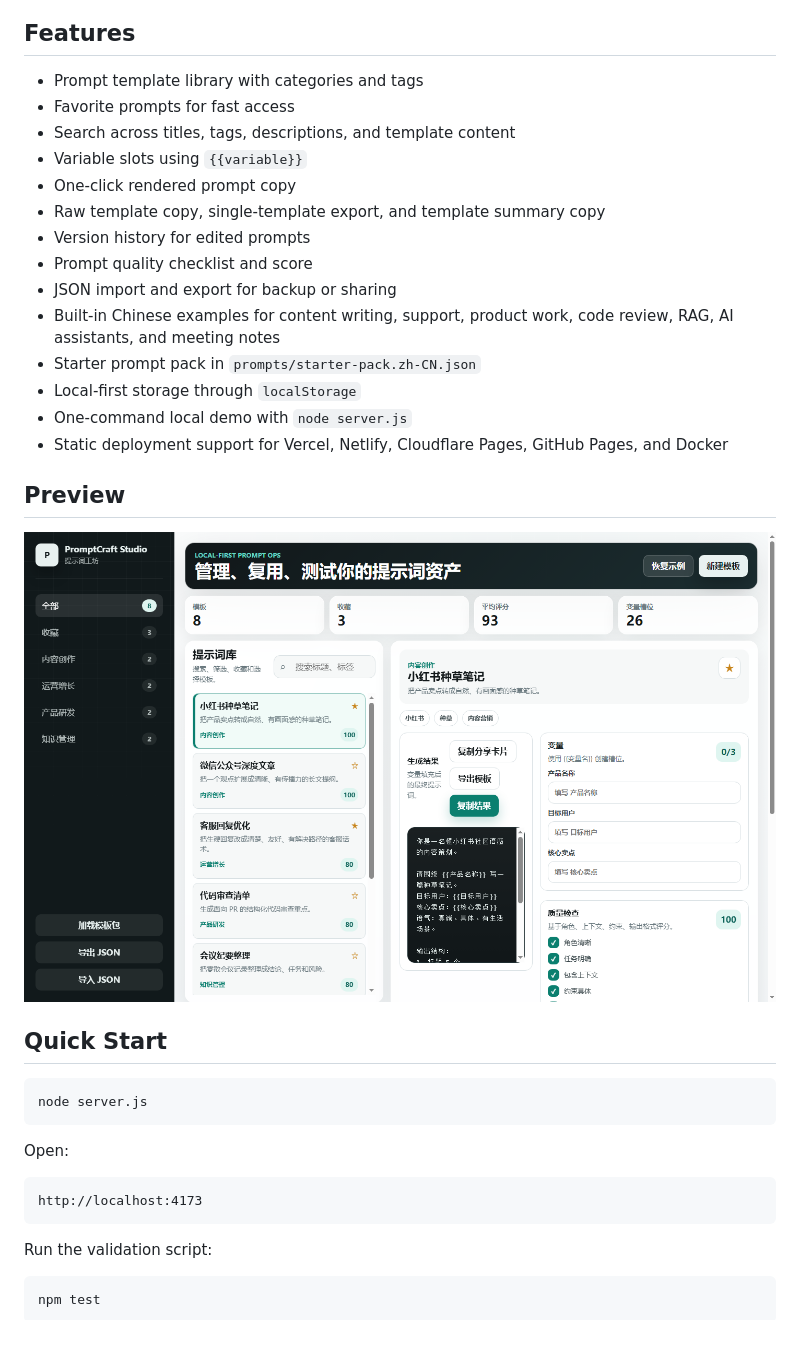
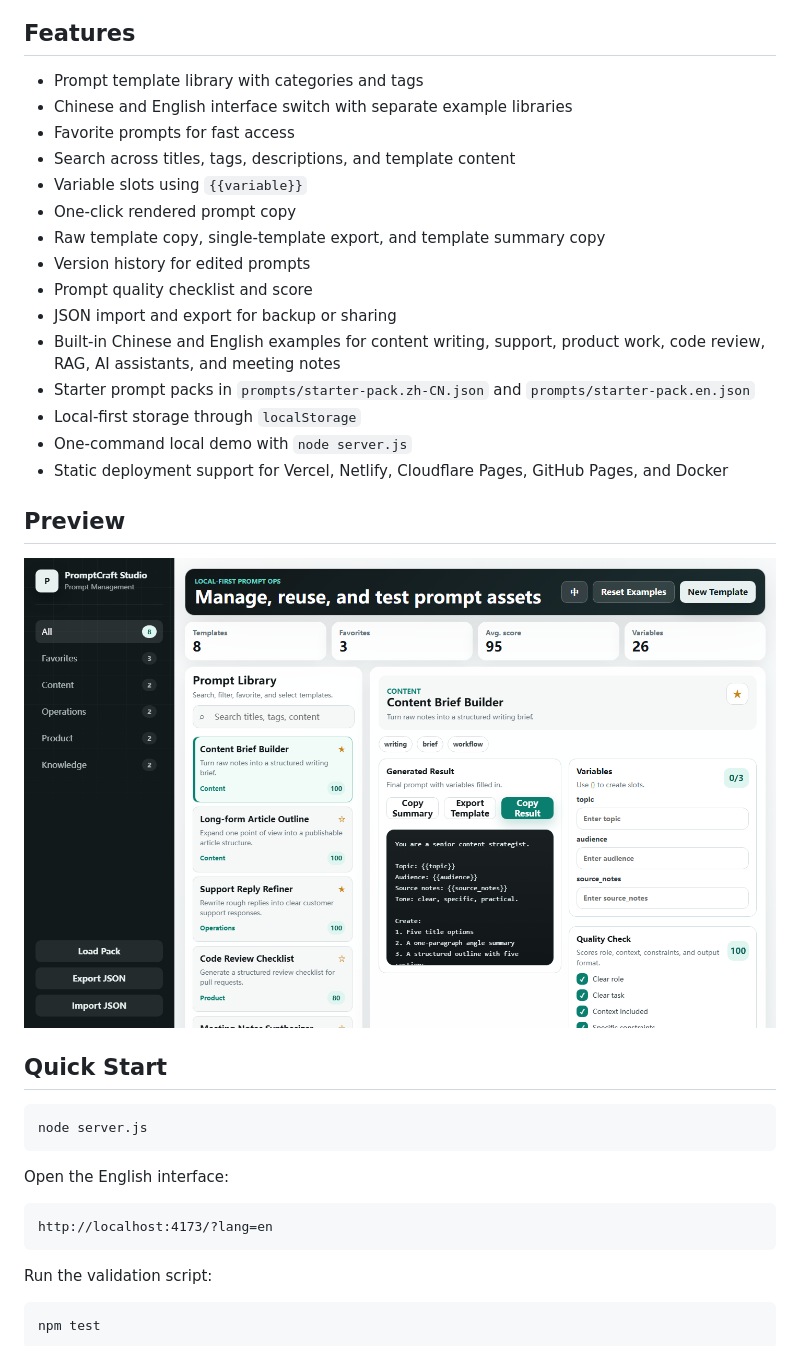
Before and after one commit to kevin-luo/promptcraft, a Markdown page: README.md, the part around the change. GitHub-like rendering; pictures changed too: docs/screenshots/desktop-en.png (added), docs/screenshots/desktop.png.

Commit message:
Add bilingual interface and README screenshots

````diff
--- a/README.md
+++ b/README.md
@@ -14,6 +14,7 @@ Prompts are becoming reusable product assets. Teams need a lightweight place to
 ## Features
 
 - Prompt template library with categories and tags
+- Chinese and English interface switch with separate example libraries
 - Favorite prompts for fast access
 - Search across titles, tags, descriptions, and template content
 - Variable slots using `{{variable}}`
@@ -22,15 +23,15 @@ Prompts are becoming reusable product assets. Teams need a lightweight place to
 - Version history for edited prompts
 - Prompt quality checklist and score
 - JSON import and export for backup or sharing
-- Built-in Chinese examples for content writing, support, product work, code review, RAG, AI assistants, and meeting notes
-- Starter prompt pack in `prompts/starter-pack.zh-CN.json`
+- Built-in Chinese and English examples for content writing, support, product work, code review, RAG, AI assistants, and meeting notes
+- Starter prompt packs in `prompts/starter-pack.zh-CN.json` and `prompts/starter-pack.en.json`
 - Local-first storage through `localStorage`
 - One-command local demo with `node server.js`
 - Static deployment support for Vercel, Netlify, Cloudflare Pages, GitHub Pages, and Docker
 
 ## Preview
 
-![PromptCraft Studio desktop preview](docs/screenshots/desktop.png)
+![PromptCraft Studio English desktop preview](docs/screenshots/desktop-en.png)
 
 ## Quick Start
 
@@ -38,10 +39,10 @@ Prompts are becoming reusable product assets. Teams need a lightweight place to
 node server.js
 ```
 
-Open:
+Open the English interface:
 
 ```text
-http://localhost:4173
+http://localhost:4173/?lang=en
 ```
 
 Run the validation script:
````
Also changed, not shown: README.zh-CN.md (+3 -2 lines), docs/screenshots/mobile.png, 6 other files.
